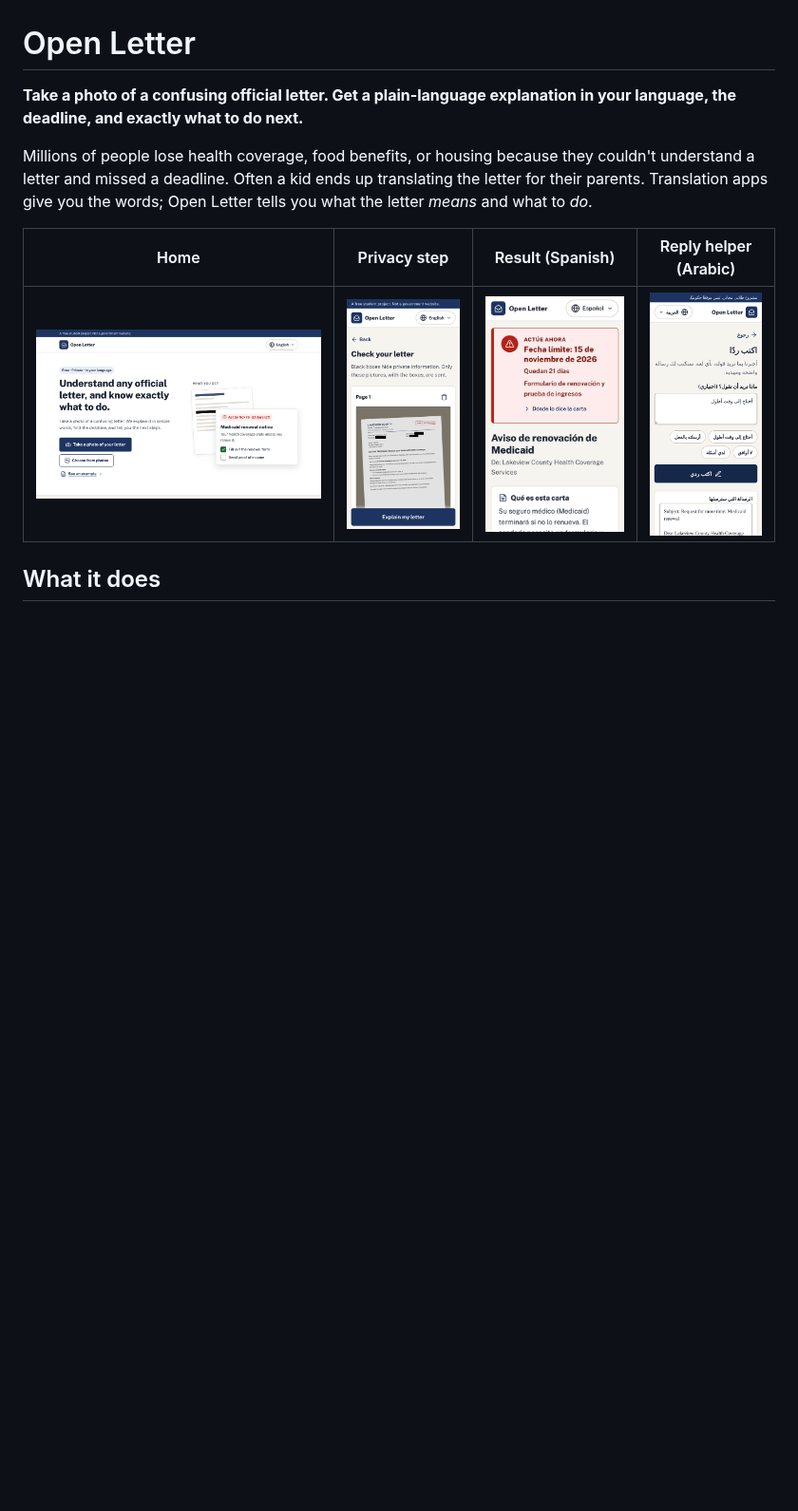
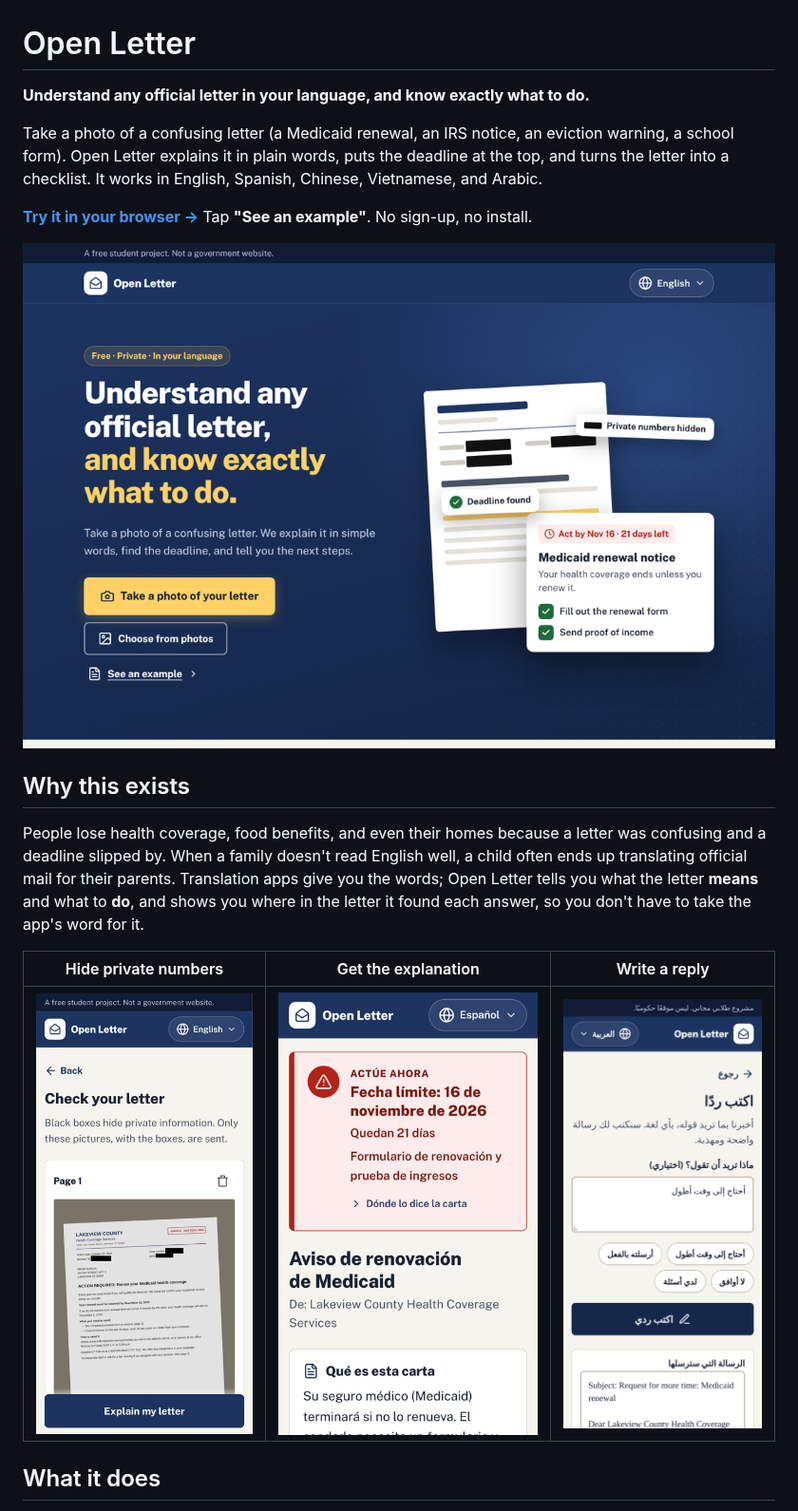
Before and after one commit to Sheila-Sil/open-letter, a Markdown page: README.md, the part around one of its changes. Shown at 95% size. GitHub-like rendering; pictures changed too: docs/screenshot-home.png, docs/screenshot-privacy.png, docs/screenshot-reply-ar.png; blank space fills up the shorter version.

```diff
--- a/README.md
+++ b/README.md
@@ -1,12 +1,20 @@
 # Open Letter
 
-**Take a photo of a confusing official letter. Get a plain-language explanation in your language, the deadline, and exactly what to do next.**
+**Understand any official letter in your language, and know exactly what to do.**
 
-Millions of people lose health coverage, food benefits, or housing because they couldn't understand a letter and missed a deadline. Often a kid ends up translating the letter for their parents. Translation apps give you the words; Open Letter tells you what the letter *means* and what to *do*.
+Take a photo of a confusing letter (a Medicaid renewal, an IRS notice, an eviction warning, a school form). Open Letter explains it in plain words, puts the deadline at the top, and turns the letter into a checklist. It works in English, Spanish, Chinese, Vietnamese, and Arabic.
 
-| Home | Privacy step | Result (Spanish) | Reply helper (Arabic) |
-|---|---|---|---|
-| ![Home](docs/screenshot-home.png) | ![Private numbers hidden](docs/screenshot-privacy.png) | ![Spanish result](docs/screenshot-result-es.png) | ![Arabic reply](docs/screenshot-reply-ar.png) |
+**[Try it in your browser →](https://sheila-sil.github.io/open-letter/)** Tap **"See an example"**. No sign-up, no install.
+
+![Open Letter home screen](docs/screenshot-home.png)
+
+## Why this exists
+
+People lose health coverage, food benefits, and even their homes because a letter was confusing and a deadline slipped by. When a family doesn't read English well, a child often ends up translating official mail for their parents. Translation apps give you the words; Open Letter tells you what the letter **means** and what to **do**, and shows you where in the letter it found each answer, so you don't have to take the app's word for it.
+
+| Hide private numbers | Get the explanation | Write a reply |
+|---|---|---|
+| ![Private numbers covered with black boxes](docs/screenshot-privacy.png) | ![Explanation in Spanish with the deadline at the top](docs/screenshot-result-es.png) | ![Reply letter with an Arabic translation](docs/screenshot-reply-ar.png) |
 
 ## What it does
 
```
Also changed, not shown: other parts of README.md (+121 -71 lines), 4 other files.
